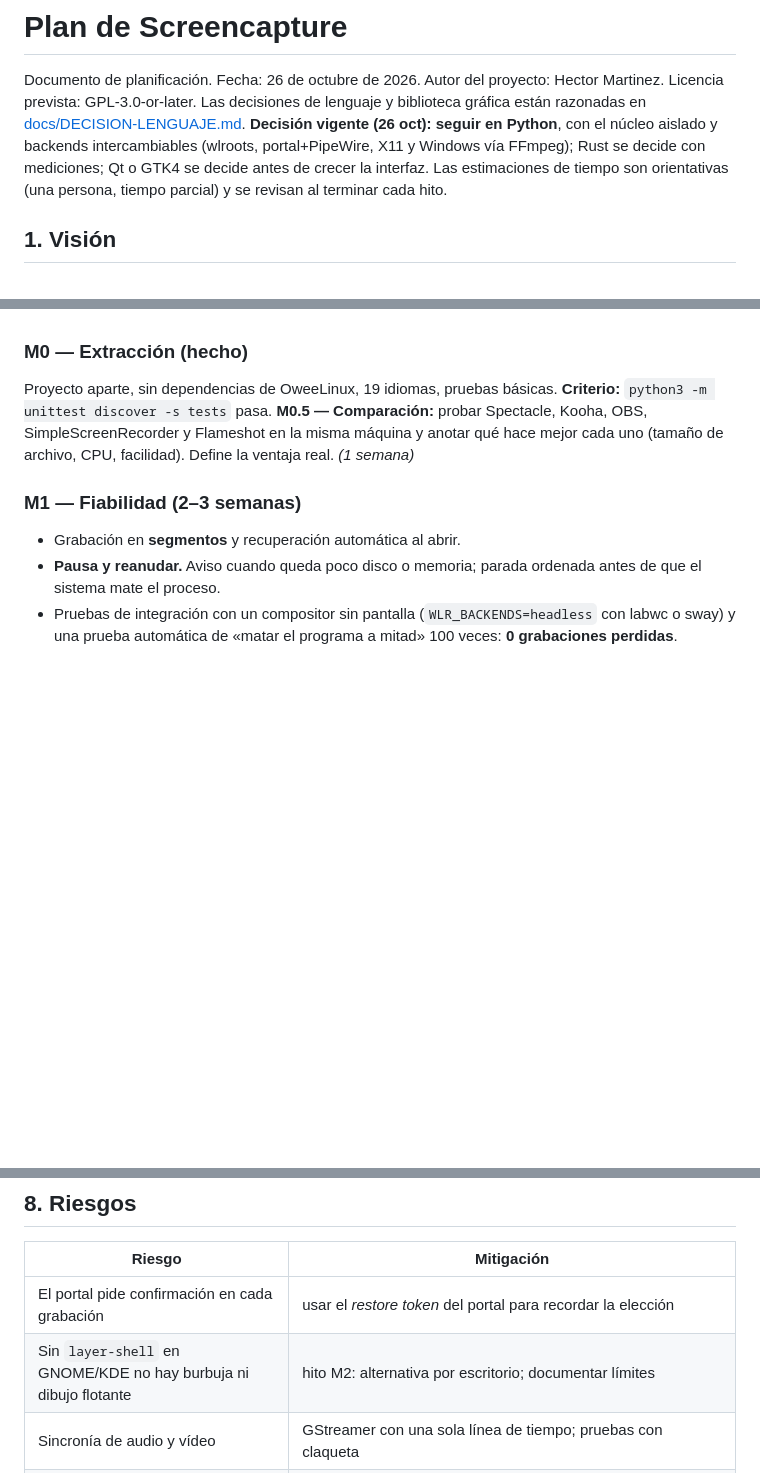
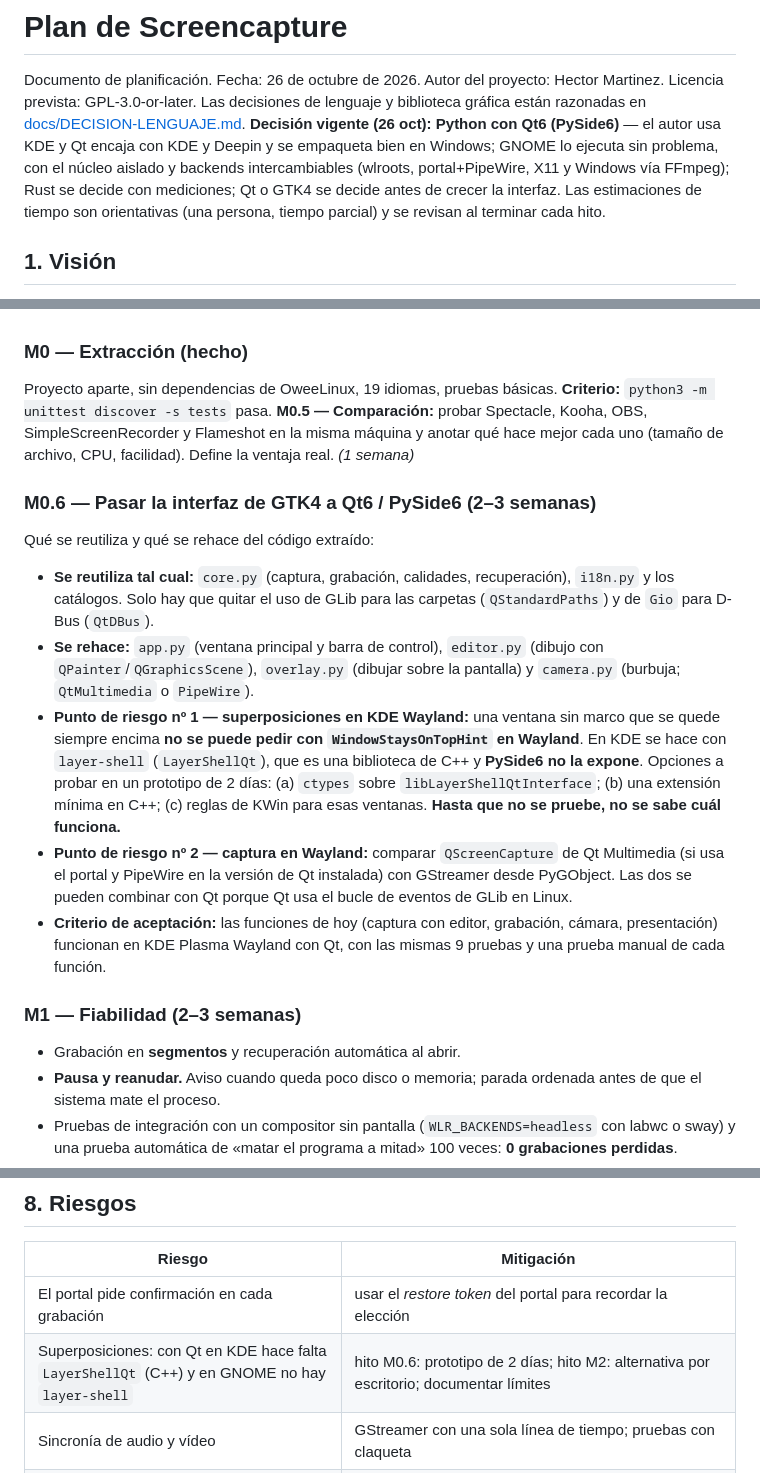
Before and after one commit to oweeme/oweecapture, a Markdown page: PLAN.md, 3 parts joined by grey strips. Rendered like a GitHub page; blank space fills up the shorter version.

Commit message:
Plan: interfaz con Qt6/PySide6; hito M0.6 de migración y sus riesgos

```diff
--- a/PLAN.md
+++ b/PLAN.md
@@ -1,7 +1,7 @@
 # Plan de Screencapture
 
 Documento de planificación. Fecha: 26 de octubre de 2026. Autor del proyecto: Hector Martinez. Licencia prevista: GPL-3.0-or-later.
-Las decisiones de lenguaje y biblioteca gráfica están razonadas en [docs/DECISION-LENGUAJE.md](docs/DECISION-LENGUAJE.md). **Decisión vigente (26 oct): seguir en Python**, con el núcleo aislado y backends intercambiables (wlroots, portal+PipeWire, X11 y Windows vía FFmpeg); Rust se decide con mediciones; Qt o GTK4 se decide antes de crecer la interfaz. Las estimaciones de tiempo son orientativas (una persona, tiempo parcial) y se revisan al terminar cada hito.
+Las decisiones de lenguaje y biblioteca gráfica están razonadas en [docs/DECISION-LENGUAJE.md](docs/DECISION-LENGUAJE.md). **Decisión vigente (26 oct): Python con Qt6 (PySide6)** — el autor usa KDE y Qt encaja con KDE y Deepin y se empaqueta bien en Windows; GNOME lo ejecuta sin problema, con el núcleo aislado y backends intercambiables (wlroots, portal+PipeWire, X11 y Windows vía FFmpeg); Rust se decide con mediciones; Qt o GTK4 se decide antes de crecer la interfaz. Las estimaciones de tiempo son orientativas (una persona, tiempo parcial) y se revisan al terminar cada hito.
 
 ## 1. Visión
 Una grabadora y capturadora de pantalla para Linux que **cualquiera pueda usar sin restricciones**, que **no cuelgue el equipo**, que **ocupe poco** y que **genere vídeos pequeños** listos para compartir. Pensada para quien enseña, hace tutoriales, sube a YouTube o TikTok, o manda vídeos por WhatsApp y Telegram.
@@ -67,6 +67,14 @@ Cada hito termina con algo que se puede probar y con criterios de aceptación me
 Proyecto aparte, sin dependencias de OweeLinux, 19 idiomas, pruebas básicas. **Criterio:** `python3 -m unittest discover -s tests` pasa.
 **M0.5 — Comparación:** probar Spectacle, Kooha, OBS, SimpleScreenRecorder y Flameshot en la misma máquina y anotar qué hace mejor cada uno (tamaño de archivo, CPU, facilidad). Define la ventaja real. *(1 semana)*
 
+### M0.6 — Pasar la interfaz de GTK4 a Qt6 / PySide6 (2–3 semanas)
+Qué se reutiliza y qué se rehace del código extraído:
+- **Se reutiliza tal cual:** `core.py` (captura, grabación, calidades, recuperación), `i18n.py` y los catálogos. Solo hay que quitar el uso de GLib para las carpetas (`QStandardPaths`) y de `Gio` para D-Bus (`QtDBus`).
+- **Se rehace:** `app.py` (ventana principal y barra de control), `editor.py` (dibujo con `QPainter`/`QGraphicsScene`), `overlay.py` (dibujar sobre la pantalla) y `camera.py` (burbuja; `QtMultimedia` o `PipeWire`).
+- **Punto de riesgo nº 1 — superposiciones en KDE Wayland:** una ventana sin marco que se quede siempre encima **no se puede pedir con `WindowStaysOnTopHint` en Wayland**. En KDE se hace con `layer-shell` (`LayerShellQt`), que es una biblioteca de C++ y **PySide6 no la expone**. Opciones a probar en un prototipo de 2 días: (a) `ctypes` sobre `libLayerShellQtInterface`; (b) una extensión mínima en C++; (c) reglas de KWin para esas ventanas. **Hasta que no se pruebe, no se sabe cuál funciona.**
+- **Punto de riesgo nº 2 — captura en Wayland:** comparar `QScreenCapture` de Qt Multimedia (si usa el portal y PipeWire en la versión de Qt instalada) con GStreamer desde PyGObject. Las dos se pueden combinar con Qt porque Qt usa el bucle de eventos de GLib en Linux.
+- **Criterio de aceptación:** las funciones de hoy (captura con editor, grabación, cámara, presentación) funcionan en KDE Plasma Wayland con Qt, con las mismas 9 pruebas y una prueba manual de cada función.
+
 ### M1 — Fiabilidad (2–3 semanas)
 - Grabación en **segmentos** y recuperación automática al abrir.
 - **Pausa y reanudar.** Aviso cuando queda poco disco o memoria; parada ordenada antes de que el sistema mate el proceso.
@@ -119,7 +127,7 @@ Pasar el núcleo a un *crate* `screencapture-core` (`gstreamer-rs`, `pipewire-rs
 | Riesgo | Mitigación |
 |---|---|
 | El portal pide confirmación en cada grabación | usar el *restore token* del portal para recordar la elección |
-| Sin `layer-shell` en GNOME/KDE no hay burbuja ni dibujo flotante | hito M2: alternativa por escritorio; documentar límites |
+| Superposiciones: con Qt en KDE hace falta `LayerShellQt` (C++) y en GNOME no hay `layer-shell` | hito M0.6: prototipo de 2 días; hito M2: alternativa por escritorio; documentar límites |
 | Sincronía de audio y vídeo | GStreamer con una sola línea de tiempo; pruebas con claqueta |
 | Patentes de H.264/AAC | ofrecer VP9/Opus y AV1 libres; H.264 por defecto por compatibilidad |
 | Controladores de GPU (NVIDIA, AMD antiguos) | vuelta automática a x264 por CPU |
```
Also changed, not shown: other parts of PLAN.md (+1 -1 lines), docs/DECISION-LENGUAJE.md (+4 -0 lines).
